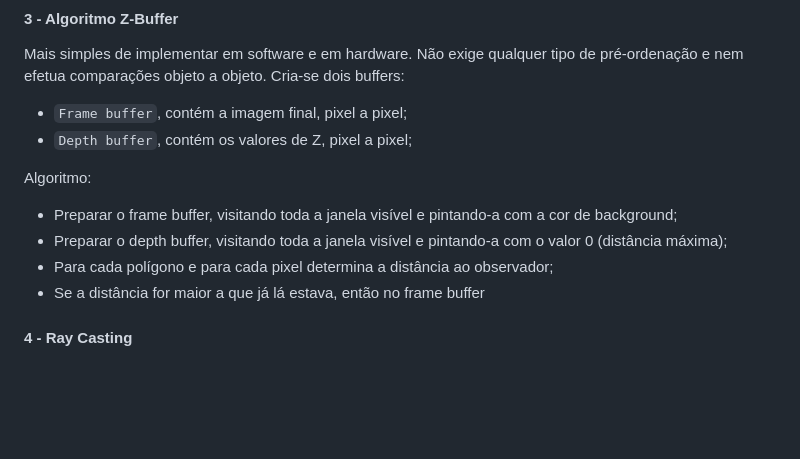
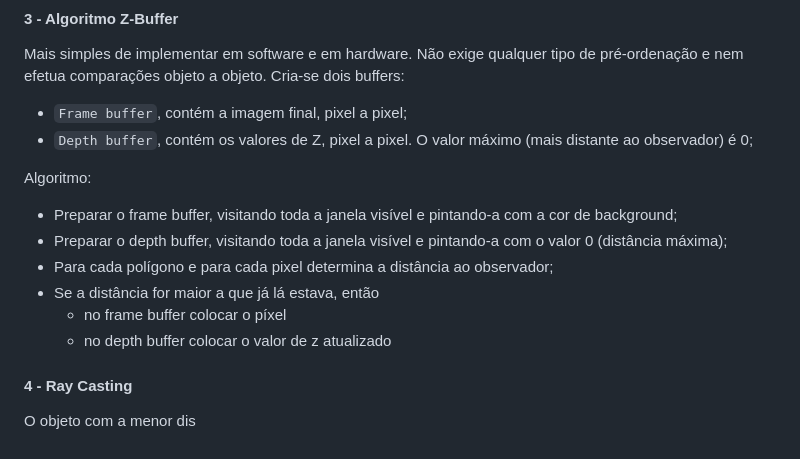
Before and after one commit to Fabio-A-Sa/Y3S2-ComputacaoGrafica, a Markdown page: Notes/6 - Visibilidade.md, the part around the change. Rendered like a GitHub page; blank space fills up the shorter version.

Commit message:
algoritmo z buffer

```diff
--- a/Notes/6 - Visibilidade.md
+++ b/Notes/6 - Visibilidade.md
@@ -82,15 +82,17 @@ Lista de Arestas ativas contém informação ordenada pelo eixo X de todas as ar
 
 Mais simples de implementar em software e em hardware. Não exige qualquer tipo de pré-ordenação e nem efetua comparações objeto a objeto. Cria-se dois buffers:
 - `Frame buffer`, contém a imagem final, pixel a pixel;
-- `Depth buffer`, contém os valores de Z, pixel a pixel;
+- `Depth buffer`, contém os valores de Z, pixel a pixel. O valor máximo (mais distante ao observador) é 0;
 
 Algoritmo:
 
 - Preparar o frame buffer, visitando toda a janela visível e pintando-a com a cor de background;
 - Preparar o depth buffer, visitando toda a janela visível e pintando-a com o valor 0 (distância máxima);
 - Para cada polígono e para cada pixel determina a distância ao observador;
-- Se a distância for maior a que já lá estava, então no frame buffer
-
-
+- Se a distância for maior a que já lá estava, então
+    - no frame buffer colocar o píxel
+    - no depth buffer colocar o valor de z atualizado
 
 #### 4 - Ray Casting
+
+O objeto com a menor dis
```
